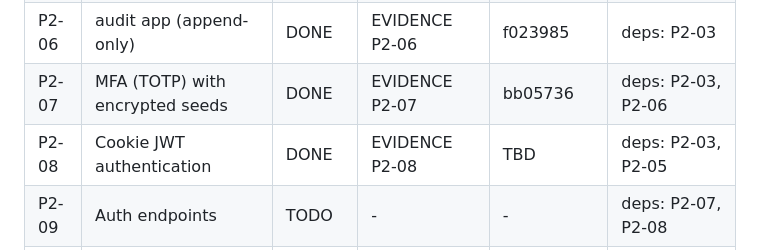
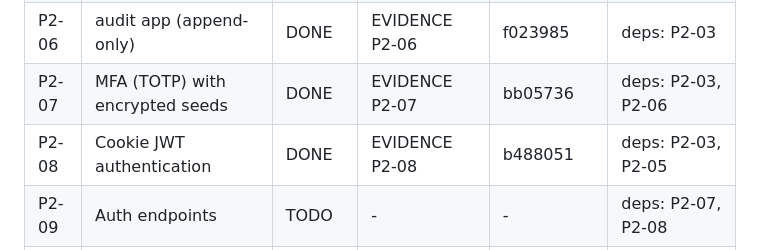
Before and after one commit to Sksahilkhan67sh/Calling-Agent, a Markdown page: docs/phase-2/PROGRESS.md, the part around the change. Rendered like a GitHub page.

Commit message:
docs(phase-2): record P2-08 commit

```diff
--- a/docs/phase-2/PROGRESS.md
+++ b/docs/phase-2/PROGRESS.md
@@ -10,7 +10,7 @@
 | P2-05 | Permission classes and object scoping | DONE | EVIDENCE P2-05 | dce4947 | deps: P2-04 |
 | P2-06 | audit app (append-only) | DONE | EVIDENCE P2-06 | f023985 | deps: P2-03 |
 | P2-07 | MFA (TOTP) with encrypted seeds | DONE | EVIDENCE P2-07 | bb05736 | deps: P2-03, P2-06 |
-| P2-08 | Cookie JWT authentication | DONE | EVIDENCE P2-08 | TBD | deps: P2-03, P2-05 |
+| P2-08 | Cookie JWT authentication | DONE | EVIDENCE P2-08 | b488051 | deps: P2-03, P2-05 |
 | P2-09 | Auth endpoints | TODO | - | - | deps: P2-07, P2-08 |
 | P2-10 | Lockout, client IP, throttling | TODO | - | - | deps: P2-09 |
 | P2-11 | Session revocation semantics | TODO | - | - | deps: P2-09 |
```
